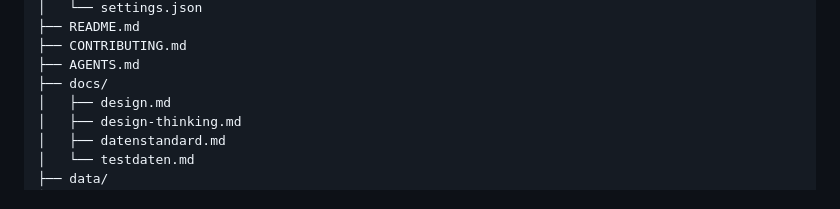
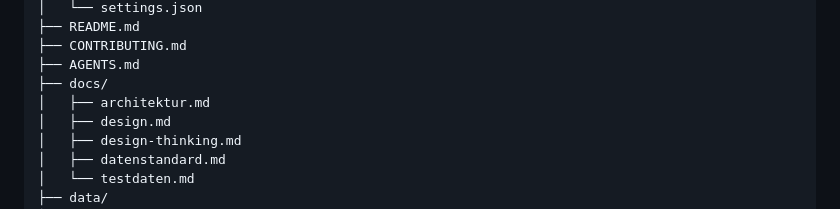
Before and after one commit to ChoosenMEME/xstandardanwendung, a Markdown page: AGENTS.md, the part around the change. Rendered like a GitHub page.

```diff
--- a/AGENTS.md
+++ b/AGENTS.md
@@ -51,6 +51,7 @@ Aktuelle Struktur:
 ├── CONTRIBUTING.md
 ├── AGENTS.md
 ├── docs/
+│   ├── architektur.md
 │   ├── design.md
 │   ├── design-thinking.md
 │   ├── datenstandard.md
```
Also changed, not shown: docs/architektur.md (added, +554 -0 lines).
